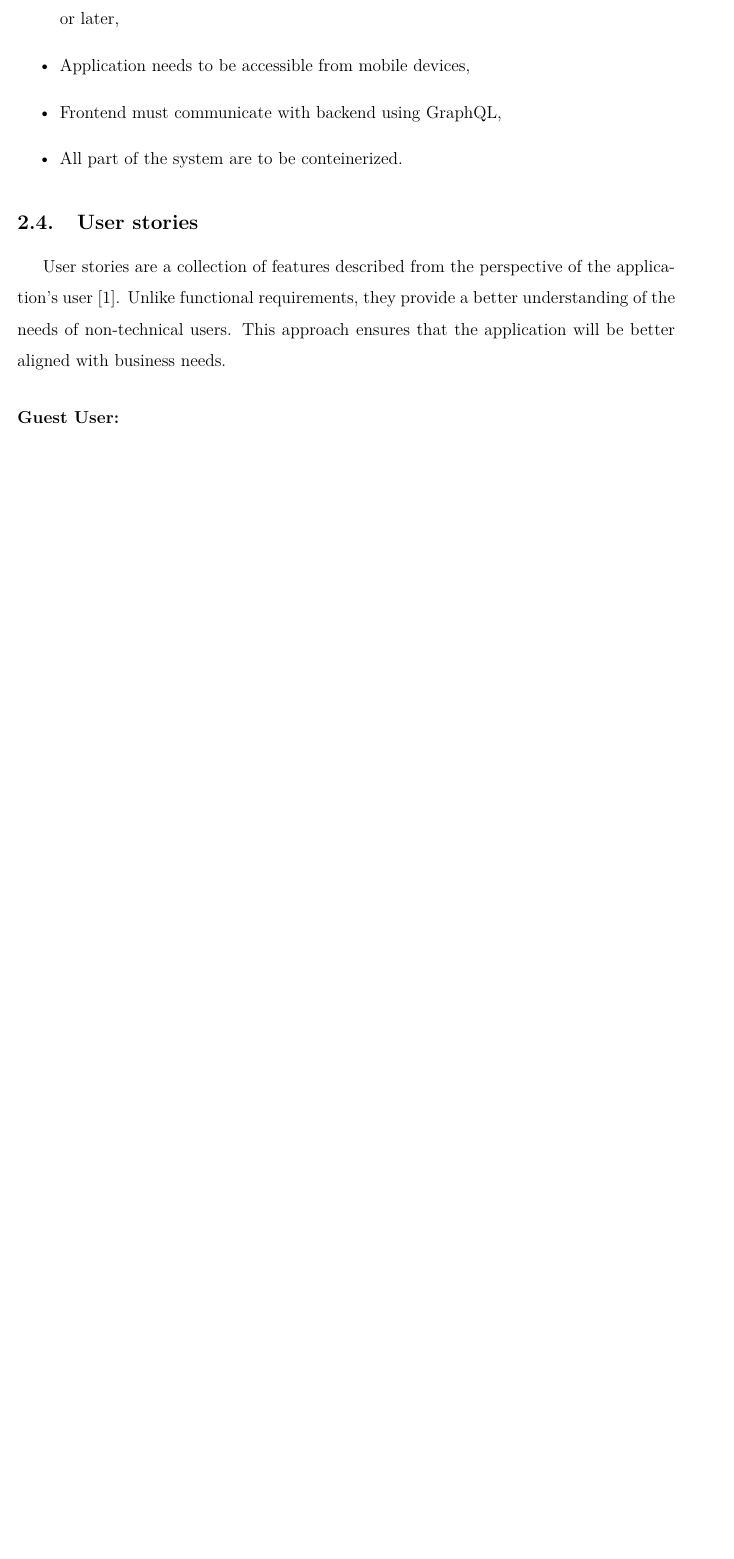
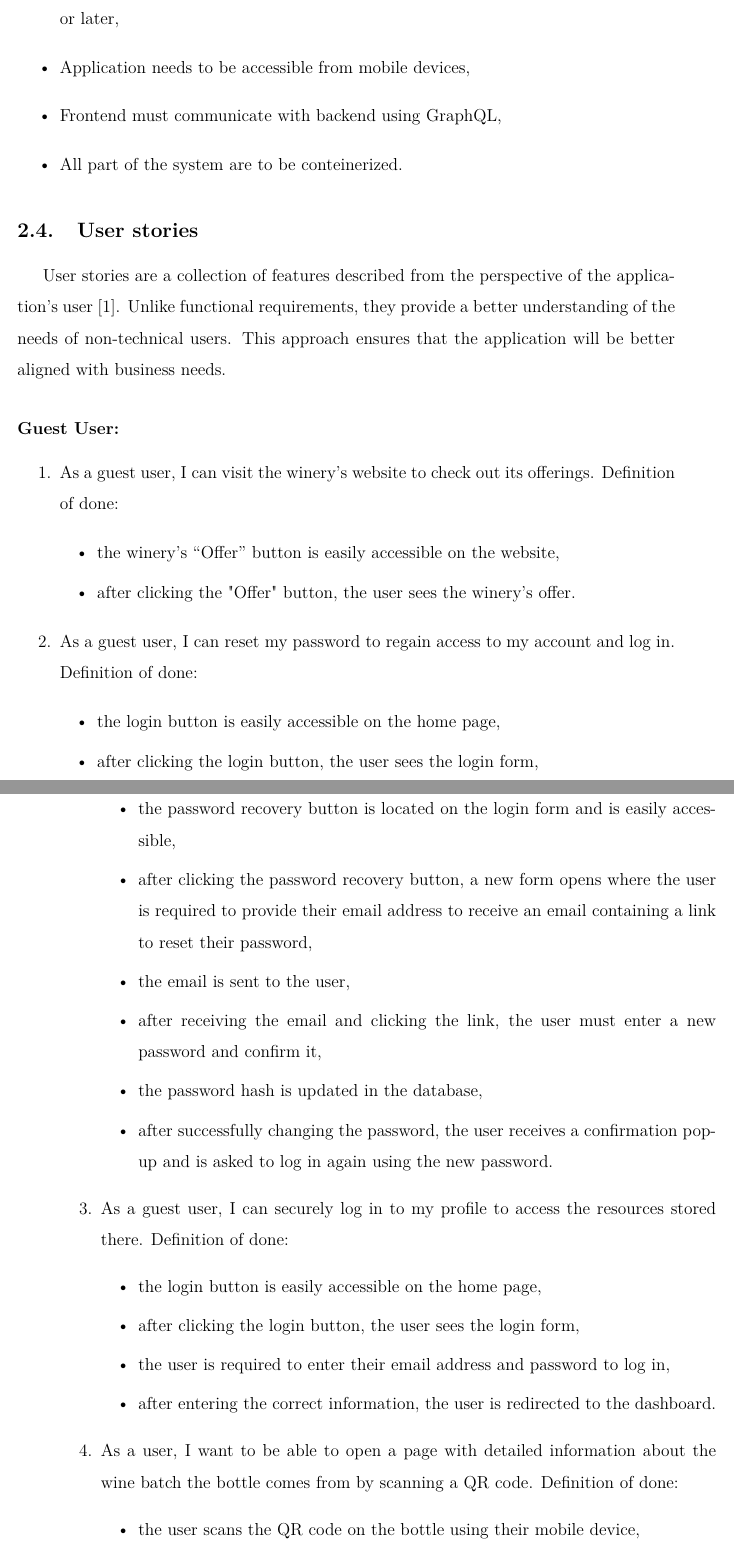
Before and after one commit to DooMx3/Inzynierka, a LaTeX document (docs/main.tex, which reads docs/chapters/system_design.tex): part of page 10 of 13 before the commit and two parts of pages 10 and 11 of 15 after it, the two joined at a grey line, cut so that both start at the same text, the shorter picture padded with empty space. Compiled offline with pdfLaTeX.

Commit message:
IN-65 Write user stories for guest

```diff
--- a/docs/chapters/system_design.tex
+++ b/docs/chapters/system_design.tex
@@ -105,6 +105,42 @@ Application described in this work should implement the following criteria:
 \subsection{User stories}
 User stories are a collection of features described from the perspective of the application’s user \cite{cohn2004}. Unlike functional requirements, they provide a better understanding of the needs of non-technical users. This approach ensures that the application will be better aligned with business needs.
 \subsubsection{Guest User:}
+
+\begin{enumerate}
+	\item As a guest user, I can visit the winery's website to check out its offerings.
+	Definition of done:
+	\begin{itemize}
+		\item the winery's “Offer” button is easily accessible on the website,
+		\item after clicking the "Offer" button, the user sees the winery's offer.
+	\end{itemize}
+	\item As a guest user, I can reset my password to regain access to my account and log in.
+	Definition of done:
+	\begin{itemize}
+		\item the login button is easily accessible on the home page,
+		\item after clicking the login button, the user sees the login form,
+		\item the password recovery button is located on the login form and is easily accessible,
+		\item after clicking the password recovery button, a new form opens where the user is required to provide their email address to receive an email containing a link to reset their password,
+		\item the email is sent to the user,
+		\item after receiving the email and clicking the link, the user must enter a new password and confirm it,
+		\item the password hash is updated in the database,
+		\item after successfully changing the password, the user receives a confirmation pop-up and is asked to log in again using the new password.
+	\end{itemize}
+	\item As a guest user, I can securely log in to my profile to access the resources stored there.
+	Definition of done:
+	\begin{itemize}
+		\item the login button is easily accessible on the home page,
+		\item after clicking the login button, the user sees the login form,
+		\item the user is required to enter their email address and password to log in,
+		\item after entering the correct information, the user is redirected to the dashboard.
+	\end{itemize}
+	\item As a user, I want to be able to open a page with detailed information about the wine batch the bottle comes from by scanning a QR code.
+	Definition of done:
+	\begin{itemize}
+		\item the user scans the QR code on the bottle using their mobile device,
+		\item after scanning the code, the user is redirected to a page with detailed information about that particular batch of wine.
+	\end{itemize}
+\end{enumerate}
+
 \subsubsection{Logged-in user:}
 
 \begin{enumerate}
```
Also changed, not shown: docs/chapters/system_design.tex (4 more changed lines).
